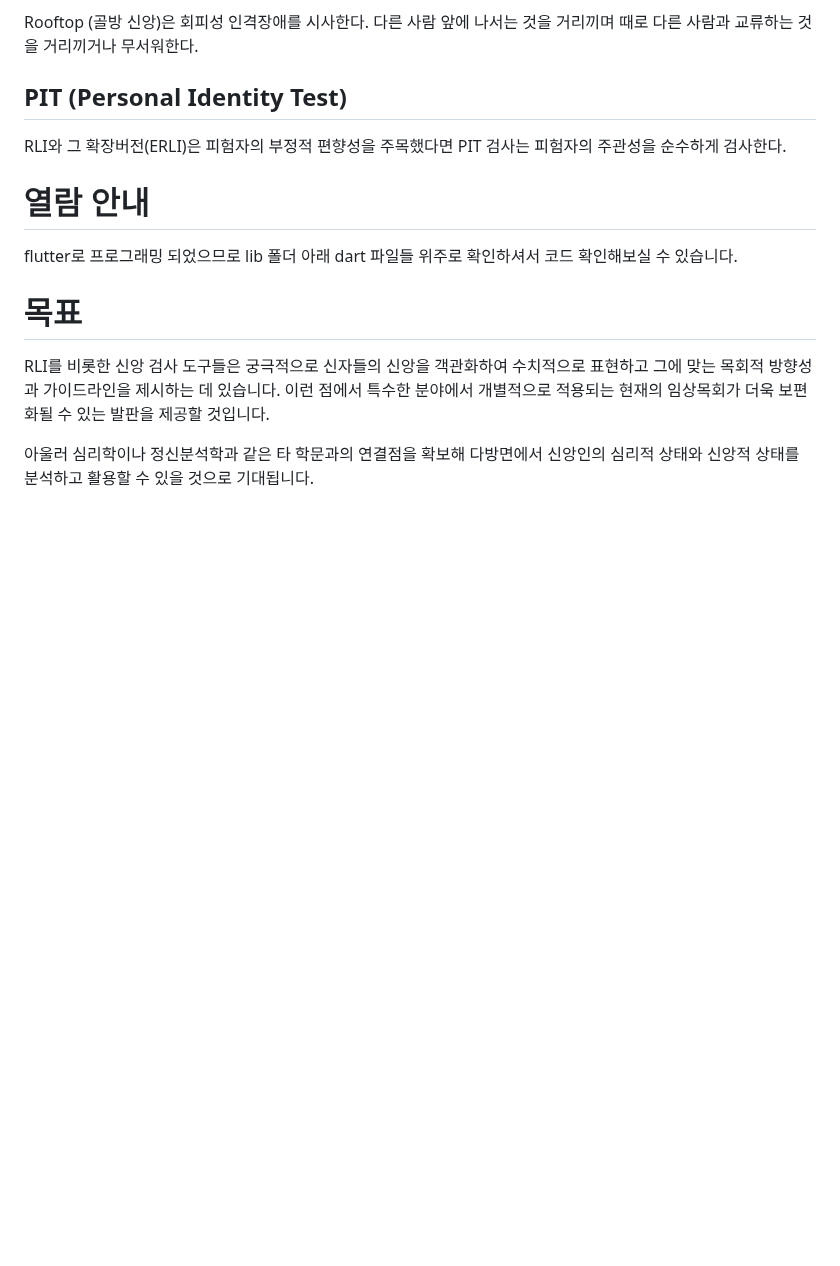
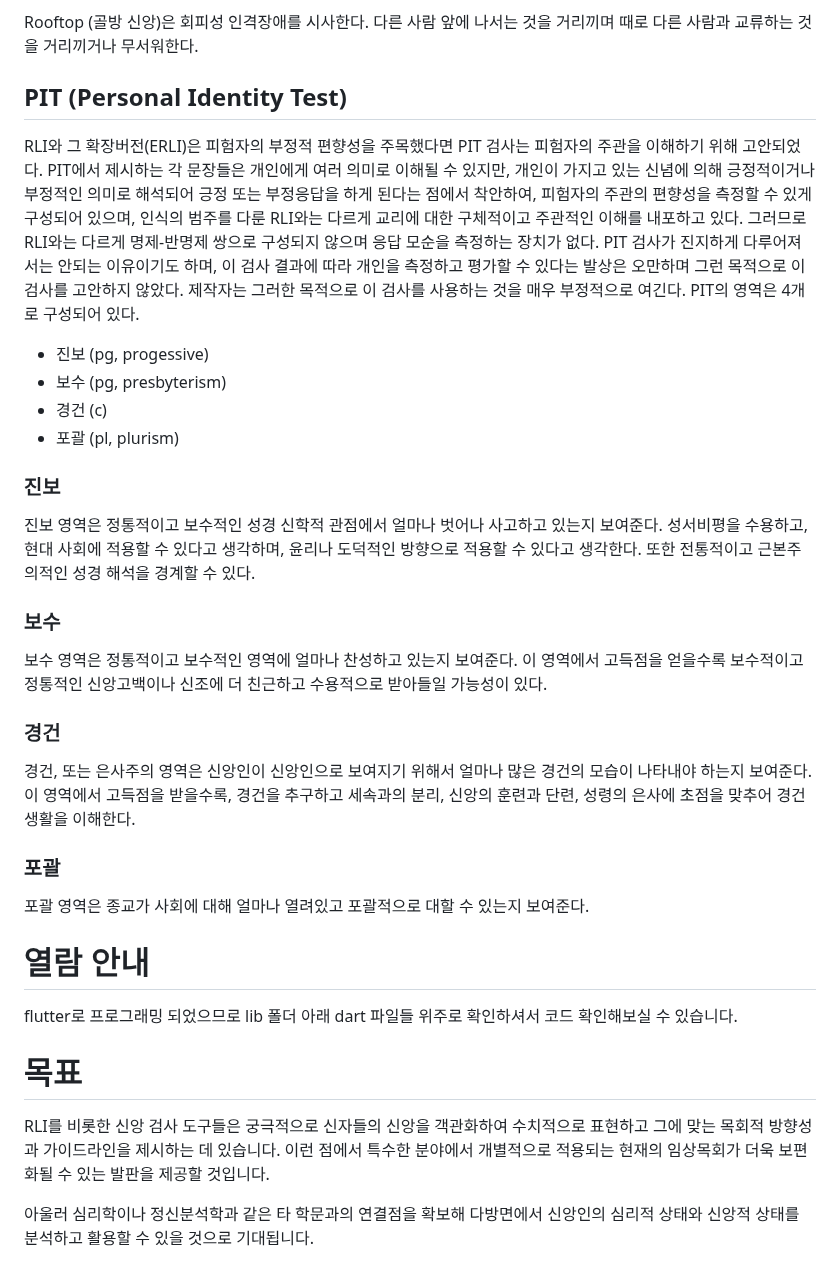
Before and after one commit to 12312312345678/12312312345678.github.io, a Markdown page: README.md, the part around the change. Rendered like a GitHub page; blank space fills up the shorter version.

```diff
--- a/README.md
+++ b/README.md
@@ -121,7 +121,21 @@ ERLI 검사는 RLI 검사의 각 항목을 세분화시키고 체계적이고
  Rooftop (골방 신앙)은 회피성 인격장애를 시사한다. 다른 사람 앞에 나서는 것을 거리끼며 때로 다른 사람과 교류하는 것을 거리끼거나 무서워한다.
 
  ## PIT (Personal Identity Test)
- RLI와 그 확장버전(ERLI)은 피험자의 부정적 편향성을 주목했다면 PIT 검사는 피험자의 주관성을 순수하게 검사한다.
+ RLI와 그 확장버전(ERLI)은 피험자의 부정적 편향성을 주목했다면 PIT 검사는 피험자의 주관을 이해하기 위해 고안되었다. PIT에서 제시하는 각 문장들은 개인에게 여러 의미로 이해될 수 있지만, 개인이 가지고 있는 신념에 의해 긍정적이거나 부정적인 의미로 해석되어 긍정 또는 부정응답을 하게 된다는 점에서 착안하여, 피험자의 주관의 편향성을 측정할 수 있게 구성되어 있으며, 인식의 범주를 다룬 RLI와는 다르게 교리에 대한 구체적이고 주관적인 이해를 내포하고 있다. 그러므로 RLI와는 다르게 명제-반명제 쌍으로 구성되지 않으며 응답 모순을 측정하는 장치가 없다. PIT 검사가 진지하게 다루어져서는 안되는 이유이기도 하며, 이 검사 결과에 따라 개인을 측정하고 평가할 수 있다는 발상은 오만하며 그런 목적으로 이 검사를 고안하지 않았다. 제작자는 그러한 목적으로 이 검사를 사용하는 것을 매우 부정적으로 여긴다.
+ PIT의 영역은 4개로 구성되어 있다.
+ * 진보 (pg, progessive)
+ * 보수 (pg, presbyterism)
+ * 경건 (c)
+ * 포괄 (pl, plurism)
+
+### 진보
+ 진보 영역은 정통적이고 보수적인 성경 신학적 관점에서 얼마나 벗어나 사고하고 있는지 보여준다. 성서비평을 수용하고, 현대 사회에 적용할 수 있다고 생각하며, 윤리나 도덕적인 방향으로 적용할 수 있다고 생각한다. 또한 전통적이고 근본주의적인 성경 해석을 경계할 수 있다.
+### 보수
+ 보수 영역은 정통적이고 보수적인 영역에 얼마나 찬성하고 있는지 보여준다. 이 영역에서 고득점을 얻을수록 보수적이고 정통적인 신앙고백이나 신조에 더 친근하고 수용적으로 받아들일 가능성이 있다.
+### 경건
+ 경건, 또는 은사주의 영역은 신앙인이 신앙인으로 보여지기 위해서 얼마나 많은 경건의 모습이 나타내야 하는지 보여준다. 이 영역에서 고득점을 받을수록, 경건을 추구하고 세속과의 분리, 신앙의 훈련과 단련, 성령의 은사에 초점을 맞추어 경건생활을 이해한다.
+### 포괄
+ 포괄 영역은 종교가 사회에 대해 얼마나 열려있고 포괄적으로 대할 수 있는지 보여준다.
 
 # 열람 안내
 
```
